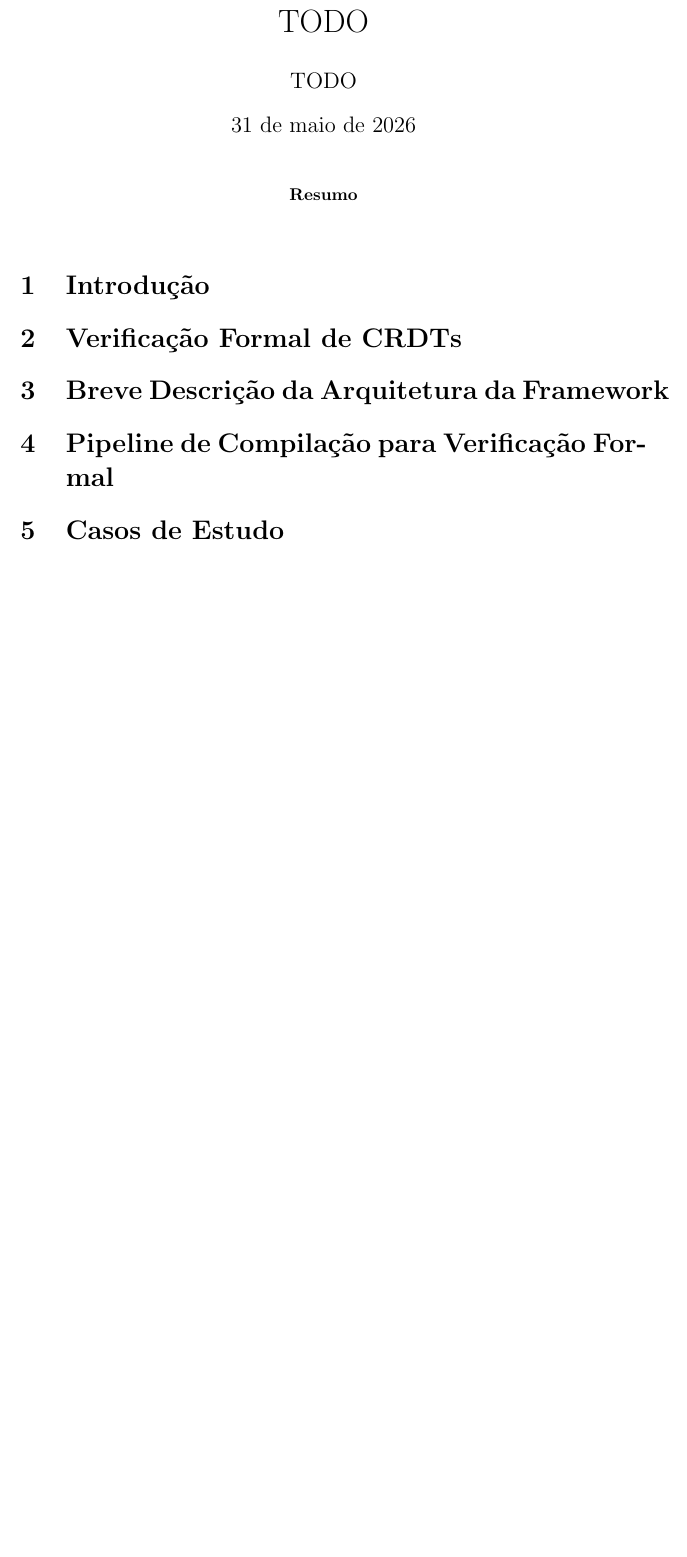
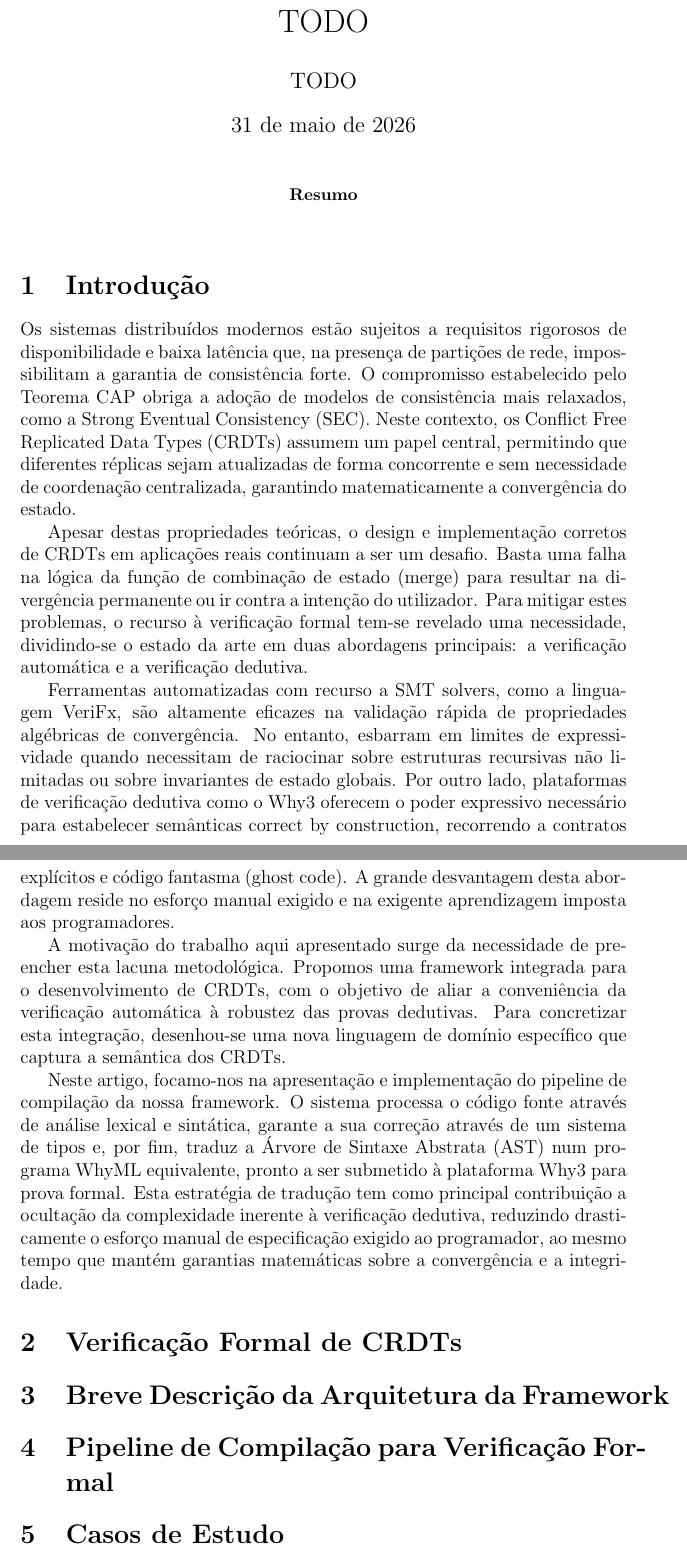
Before and after one commit to JoaoGarcao/master-thesis, a LaTeX paper (INForum/article.tex): part of the page before the commit and two parts of pages 1 and 2 of 2 after it, the two joined at a grey line, cut so that both start at the same text, the shorter picture padded with empty space. Compiled offline with pdfLaTeX.

Commit message:
added article introduction

```diff
--- a/INForum/article.tex
+++ b/INForum/article.tex
@@ -16,6 +16,16 @@
 
 \section{Introdução}
 
+Os sistemas distribuídos modernos estão sujeitos a requisitos rigorosos de disponibilidade e baixa latência que, na presença de partições de rede, impossibilitam a garantia de consistência forte. O compromisso estabelecido pelo Teorema CAP obriga a adoção de modelos de consistência mais relaxados, como a Strong Eventual Consistency (SEC). Neste contexto, os Conflict Free Replicated Data Types (CRDTs) assumem um papel central, permitindo que diferentes réplicas sejam atualizadas de forma concorrente e sem necessidade de coordenação centralizada, garantindo matematicamente a convergência do estado.
+
+Apesar destas propriedades teóricas, o design e implementação corretos de CRDTs em aplicações reais continuam a ser um desafio. Basta uma falha na lógica da função de combinação de estado (merge) para resultar na divergência permanente ou ir contra a intenção do utilizador. Para mitigar estes problemas, o recurso à verificação formal tem-se revelado uma necessidade, dividindo-se o estado da arte em duas abordagens principais: a verificação automática e a verificação dedutiva.
+
+Ferramentas automatizadas com recurso a SMT solvers, como a linguagem VeriFx, são altamente eficazes na validação rápida de propriedades algébricas de convergência. No entanto, esbarram em limites de expressividade quando necessitam de raciocinar sobre estruturas recursivas não limitadas ou sobre invariantes de estado globais. Por outro lado, plataformas de verificação dedutiva como o Why3 oferecem o poder expressivo necessário para estabelecer semânticas correct by construction, recorrendo a contratos explícitos e código fantasma (ghost code). A grande desvantagem desta abordagem reside no esforço manual exigido e na exigente aprendizagem imposta aos programadores.
+
+A motivação do trabalho aqui apresentado surge da necessidade de preencher esta lacuna metodológica. Propomos uma framework integrada para o desenvolvimento de CRDTs, com o objetivo de aliar a conveniência da verificação automática à robustez das provas dedutivas. Para concretizar esta integração, desenhou-se uma nova linguagem de domínio específico que captura a semântica dos CRDTs.
+
+Neste artigo, focamo-nos na apresentação e implementação do pipeline de compilação da nossa framework. O sistema processa o código fonte através de análise lexical e sintática, garante a sua correção através de um sistema de tipos e, por fim, traduz a Árvore de Sintaxe Abstrata (AST) num programa WhyML equivalente, pronto a ser submetido à plataforma Why3 para prova formal. Esta estratégia de tradução tem como principal contribuição a ocultação da complexidade inerente à verificação dedutiva, reduzindo drasticamente o esforço manual de especificação exigido ao programador, ao mesmo tempo que mantém garantias matemáticas sobre a convergência e a integridade.
+
 \section{Verificação Formal de CRDTs}
 
 \section{Breve Descrição da Arquitetura da Framework}
```
